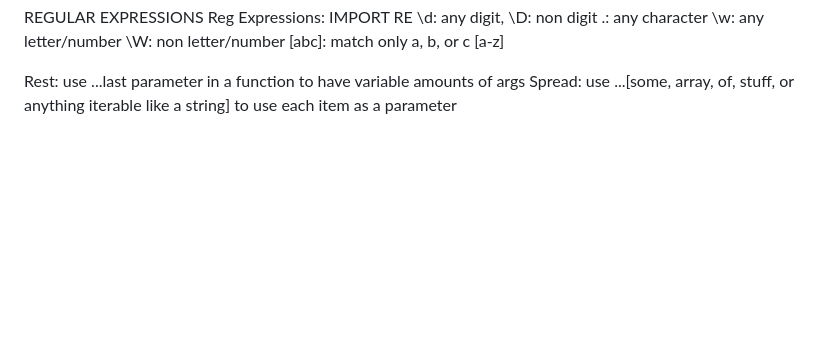
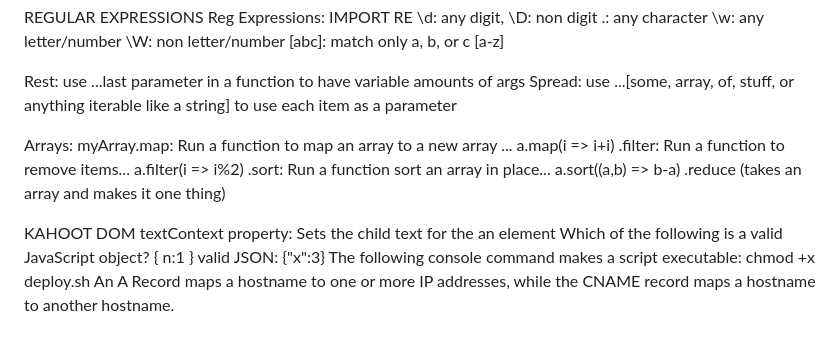
Before and after one commit to evadriggs/startup, a Markdown page: README.md, the part around the change. Drawn GitHub-style; blank space fills up the shorter version.

Commit message:
final midterm notes readme

```diff
--- a/README.md
+++ b/README.md
@@ -204,3 +204,16 @@ a{3} = aaa	a{1,3} = a or aa or aaa
 
  Rest: use ...last parameter in a function to have variable amounts of args
  Spread: use ...[some, array, of, stuff, or anything iterable like a string] to use each item as a parameter
+
+ Arrays:
+ myArray.map: 	Run a function to map an array to a new array	... a.map(i => i+i)
+ .filter:	Run a function to remove items...	a.filter(i => i%2)
+ .sort:	Run a function sort an array in place... 	a.sort((a,b) => b-a)
+ .reduce (takes an array and makes it one thing)
+
+ KAHOOT
+ DOM textContext property: Sets the child text for the an element
+ Which of the following is a valid JavaScript object? { n:1 }
+ valid JSON: {"x":3}
+ The following console command makes a script executable: chmod +x deploy.sh
+ An A Record maps a hostname to one or more IP addresses, while the CNAME record maps a hostname to another hostname.
```
